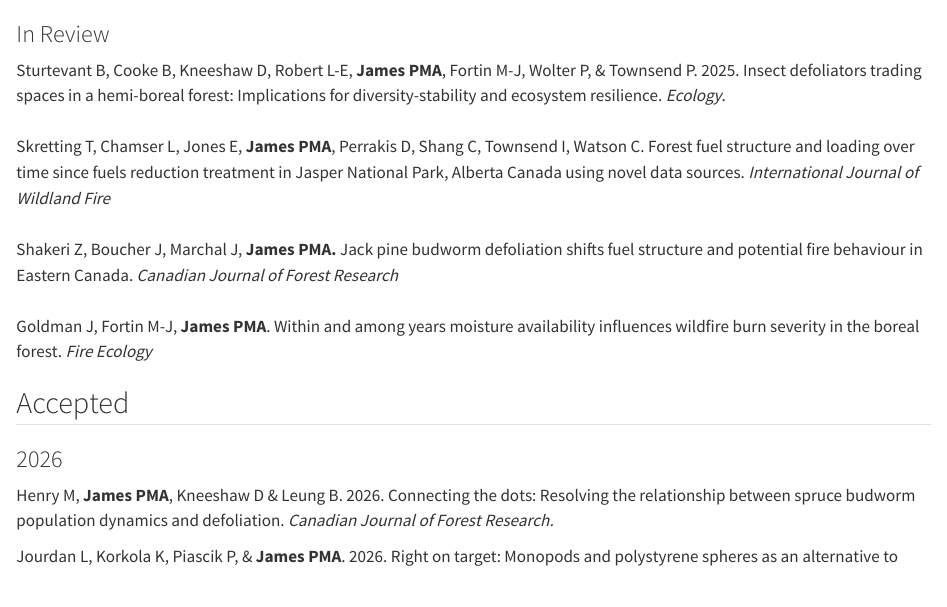
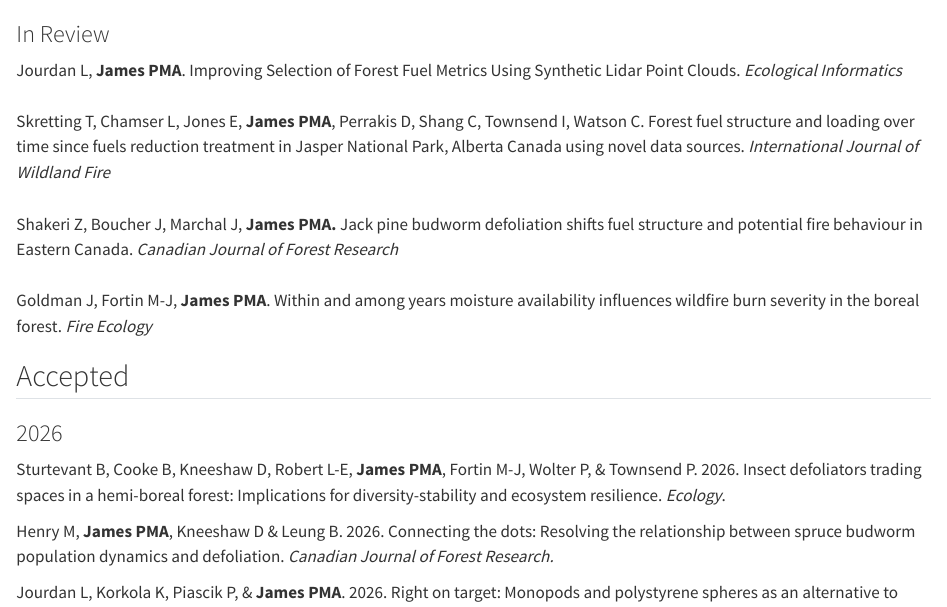
Before and after one commit to JamesLabUofT/Website, a Quarto document (publications.qmd): the page in a window 1100 px wide, from its top. Rendered offline with R 4.5, knitr and Pandoc in place of Quarto, with nearby package versions.

Commit message:
Update publications: Sturtevant 2026 published, Jourdan 2026 in review

```diff
--- a/publications.qmd
+++ b/publications.qmd
@@ -1,6 +1,6 @@
 ### In Review
 
-Sturtevant B, Cooke B, Kneeshaw D, Robert L-E, **James PMA**, Fortin M-J, Wolter P, & Townsend P. 2025. Insect defoliators trading spaces in a hemi-boreal forest: Implications for diversity-stability and ecosystem resilience. *Ecology*.\
+Jourdan L, **James PMA**. Improving Selection of Forest Fuel Metrics Using Synthetic Lidar Point Clouds. *Ecological Informatics*\
 \
 Skretting T, Chamser L, Jones E, **James PMA**, Perrakis D, Shang C, Townsend I, Watson C. Forest fuel structure and loading over time since fuels reduction treatment in Jasper National Park, Alberta Canada using novel data sources. *International Journal of Wildland Fire*\
 \
@@ -11,6 +11,8 @@ Goldman J, Fortin M-J, **James PMA**. Within and among years moisture availabili
 ## Accepted
 
 ### 2026
+
+Sturtevant B, Cooke B, Kneeshaw D, Robert L-E, **James PMA**, Fortin M-J, Wolter P, & Townsend P. 2026. Insect defoliators trading spaces in a hemi-boreal forest: Implications for diversity-stability and ecosystem resilience. *Ecology*.
 
 Henry M, **James PMA**, Kneeshaw D & Leung B. 2026. Connecting the dots: Resolving the relationship between spruce budworm population dynamics and defoliation. *Canadian Journal of Forest Research.*
 
```
